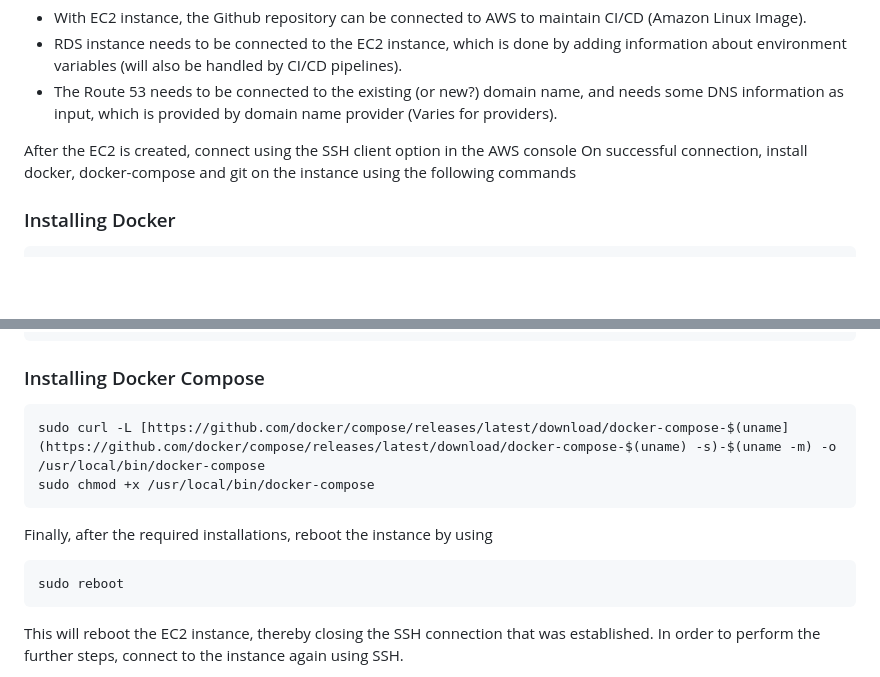
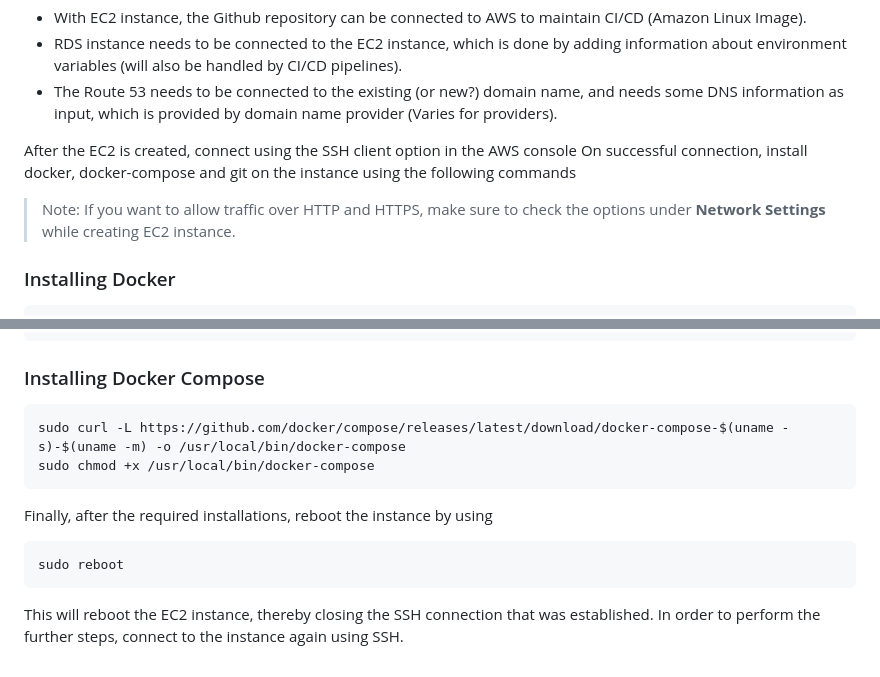
Before and after one commit to unmtransinfo/CFChemApps, a Markdown page: README.md, 2 parts joined by grey strips. GitHub-like rendering; blank space fills up the shorter version.

```diff
--- a/README.md
+++ b/README.md
@@ -35,6 +35,8 @@ With the current AWS structure, we need to create an EC2 instance to run the doc
 After the EC2 is created, connect using the SSH client option in the AWS console
 On successful connection, install docker, docker-compose and git on the instance using the following commands
 
+> Note: If you want to allow traffic over HTTP and HTTPS, make sure to check the options under **Network Settings** while creating EC2 instance.
+
 ### Installing Docker
 
     sudo yum install docker
@@ -51,12 +53,13 @@ Use the command below to auto start docker
 
 ### Installing Docker Compose
 
-    sudo curl -L [https://github.com/docker/compose/releases/latest/download/docker-compose-$(uname](https://github.com/docker/compose/releases/latest/download/docker-compose-$(uname) -s)-$(uname -m) -o /usr/local/bin/docker-compose
+    sudo curl -L https://github.com/docker/compose/releases/latest/download/docker-compose-$(uname -s)-$(uname -m) -o /usr/local/bin/docker-compose
     sudo chmod +x /usr/local/bin/docker-compose
 
 Finally, after the required installations, reboot the instance by using
 
     sudo reboot
+
 This will reboot the EC2 instance, thereby closing the SSH connection that was established.
 In order to perform the further steps, connect to the instance again using SSH.
 
```
